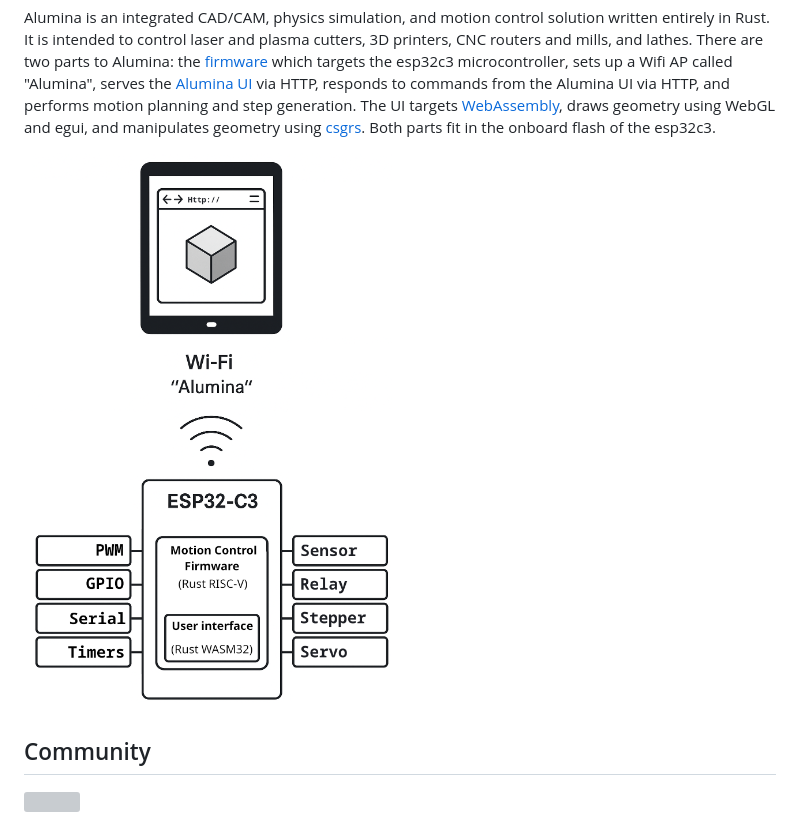
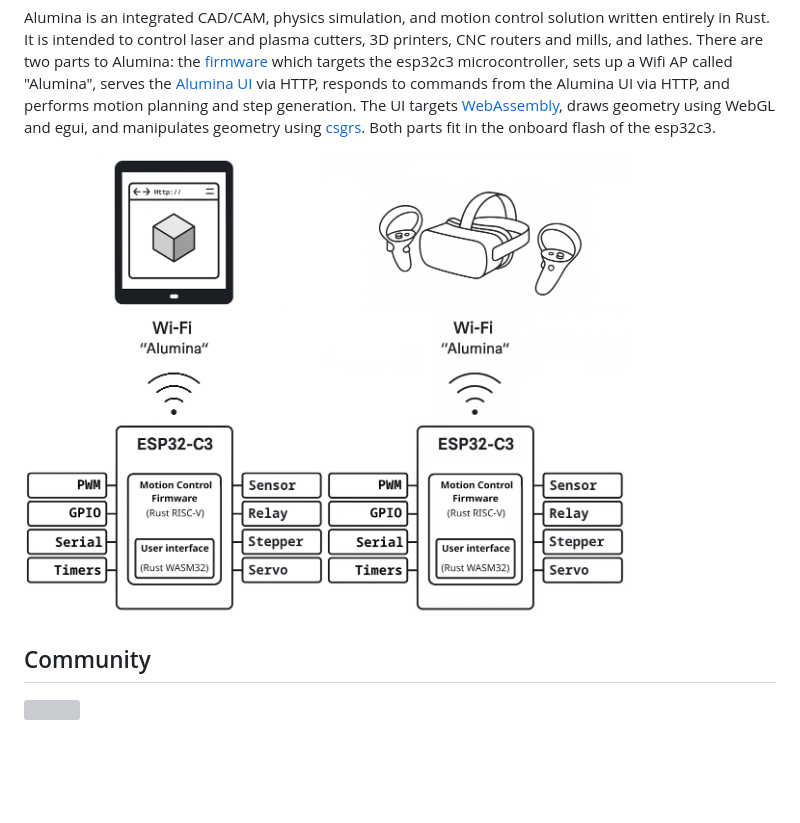
Before and after one commit to timschmidt/alumina-firmware, a Markdown page: readme.md, the part around the change. GitHub-like rendering; pictures changed too: docs/alumina-diagram-vr.png (added); blank space fills up the shorter version; grey boxes are pictures that could not be loaded.

Commit message:
add diagram and tweak sizes

```diff
--- a/readme.md
+++ b/readme.md
@@ -1,6 +1,7 @@
 Alumina is an integrated CAD/CAM, physics simulation, and motion control solution written entirely in Rust.  It is intended to control laser and plasma cutters, 3D printers, CNC routers and mills, and lathes.  There are two parts to Alumina: the [firmware](https://github.com/timschmidt/alumina-firmware) which targets the esp32c3 microcontroller, sets up a Wifi AP called "Alumina", serves the [Alumina UI](https://github.com/timschmidt/alumina-ui) via HTTP, responds to commands from the Alumina UI via HTTP, and performs motion planning and step generation.  The UI targets [WebAssembly](https://en.wikipedia.org/wiki/WebAssembly), draws geometry using WebGL and egui, and manipulates geometry using [csgrs](https://github.com/timschmidt/csgrs).  Both parts fit in the onboard flash of the esp32c3.
 
-<img src="docs/alumina-diagram.png" width="50%" alt="Diagram"/>
+<img src="docs/alumina-diagram.png" width="40%" alt="Diagram"/><img src="docs/alumina-diagram-vr.png" width="40%" alt="Diagram for VR"/>
+
 
 ## Community
 [![](https://dcbadge.limes.pink/api/server/https://discord.gg/cCHRjpkPhQ)](https://discord.gg/9WkD3WFxMC)
```
